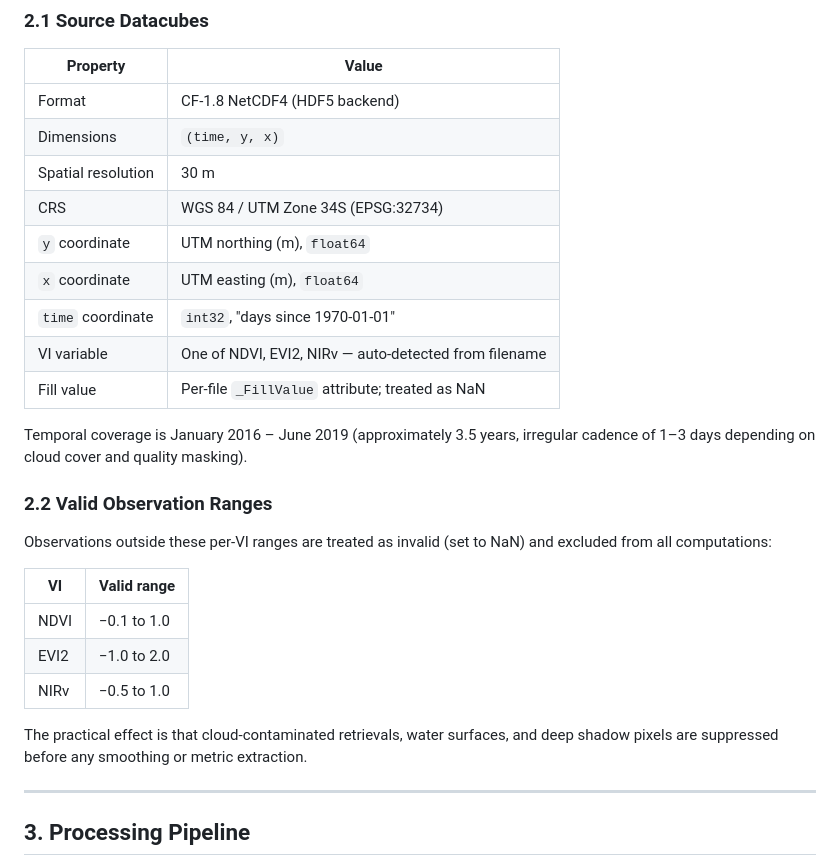
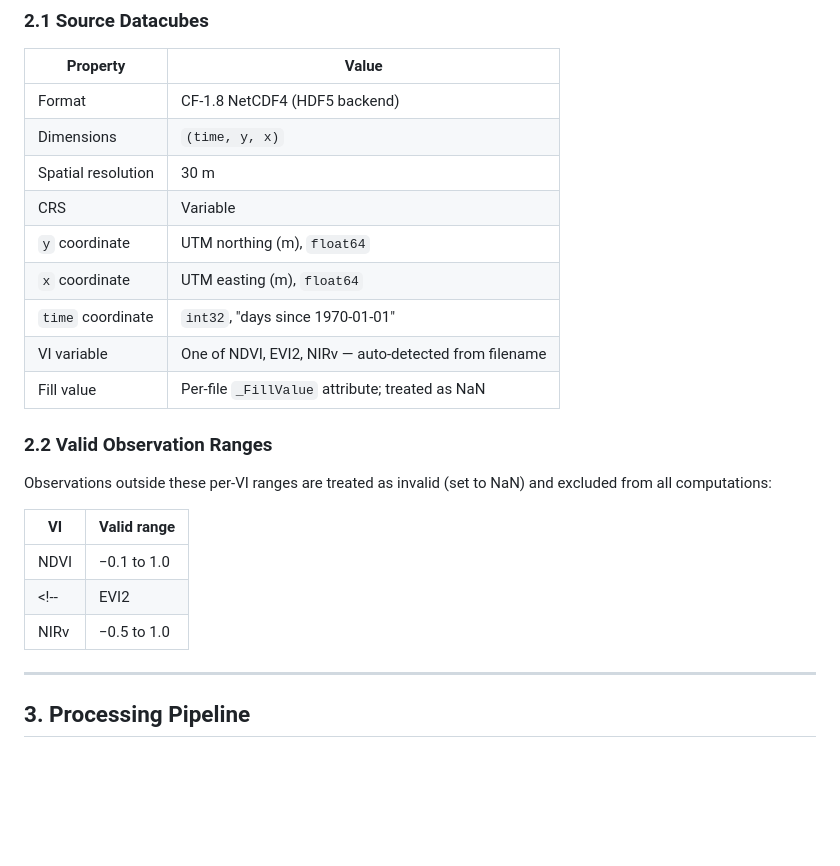
Before and after one commit to stephenconklin/VI_Phenology_Dashboard, a Markdown page: docs/pixel_phenology_extract_methods.md, the part around one of its changes. Rendered like a GitHub page; blank space fills up the shorter version.

Commit message:
Update pixel_phenology_extract methods doc
Comment out EVI2/NIRv valid ranges pending authoritative citations;
fix LaTeX delimiter in peak_ndvi_std formula; update CRS field to Variable.

```diff
--- a/docs/pixel_phenology_extract_methods.md
+++ b/docs/pixel_phenology_extract_methods.md
@@ -30,15 +30,12 @@ values represent pixel-level summaries of the 2016–2019 observation record.
 | Format | CF-1.8 NetCDF4 (HDF5 backend) |
 | Dimensions | `(time, y, x)` |
 | Spatial resolution | 30 m |
-| CRS | WGS 84 / UTM Zone 34S (EPSG:32734) |
+| CRS | Variable |
 | `y` coordinate | UTM northing (m), `float64` |
 | `x` coordinate | UTM easting (m), `float64` |
 | `time` coordinate | `int32`, "days since 1970-01-01" |
 | VI variable | One of NDVI, EVI2, NIRv — auto-detected from filename |
 | Fill value | Per-file `_FillValue` attribute; treated as NaN |
-
-Temporal coverage is January 2016 – June 2019 (approximately 3.5 years,
-irregular cadence of 1–3 days depending on cloud cover and quality masking).
 
 ### 2.2 Valid Observation Ranges
 
@@ -48,11 +45,8 @@ and excluded from all computations:
 | VI | Valid range |
 |---|---|
 | NDVI | −0.1 to 1.0 |
-| EVI2 | −1.0 to 2.0 |
-| NIRv | −0.5 to 1.0 |
-
-The practical effect is that cloud-contaminated retrievals, water surfaces,
-and deep shadow pixels are suppressed before any smoothing or metric extraction.
+<!--| EVI2 | −1.0 to 2.0 |
+| NIRv | −0.5 to 1.0 |-->
 
 ---
 
```
Also changed, not shown: other parts of docs/pixel_phenology_extract_methods.md (+1 -1 lines).
